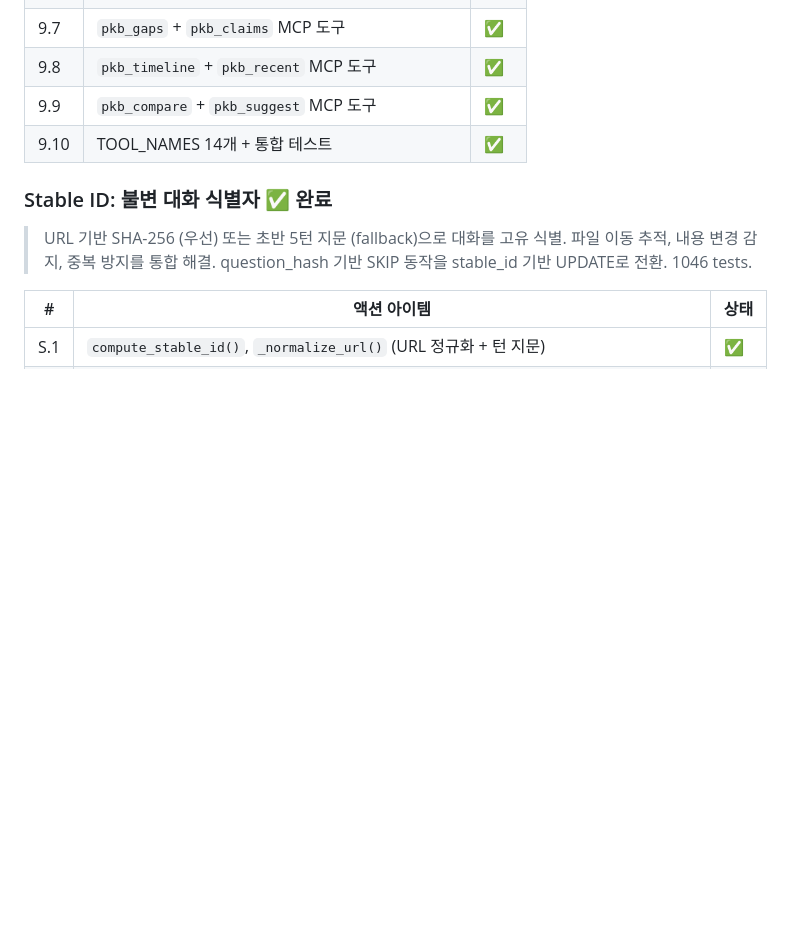
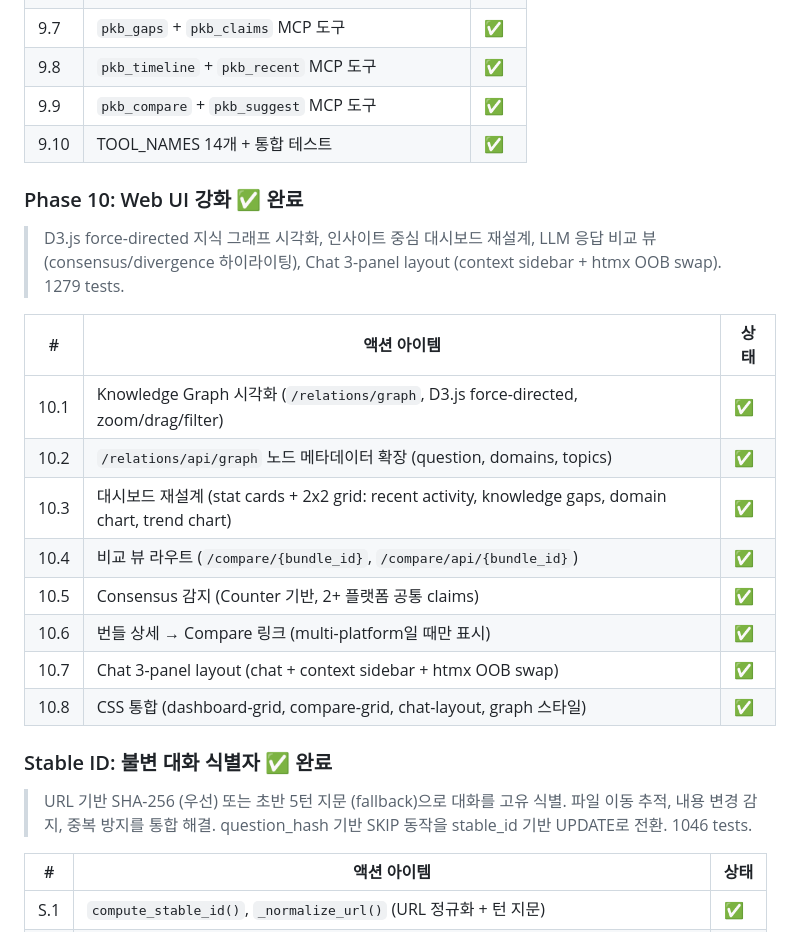
Before and after one commit to YongseopKim/pkb, a Markdown page: docs/design-v1.md, the part around the change. Rendered like a GitHub page; blank space fills up the shorter version.

```diff
--- a/docs/design-v1.md
+++ b/docs/design-v1.md
@@ -909,6 +909,21 @@ sequenceDiagram
 | 9.9 | `pkb_compare` + `pkb_suggest` MCP 도구 | ✅ |
 | 9.10 | TOOL_NAMES 14개 + 통합 테스트 | ✅ |
 
+### Phase 10: Web UI 강화 ✅ 완료
+
+> D3.js force-directed 지식 그래프 시각화, 인사이트 중심 대시보드 재설계, LLM 응답 비교 뷰 (consensus/divergence 하이라이팅), Chat 3-panel layout (context sidebar + htmx OOB swap). 1279 tests.
+
+| # | 액션 아이템 | 상태 |
+|---|-----------|------|
+| 10.1 | Knowledge Graph 시각화 (`/relations/graph`, D3.js force-directed, zoom/drag/filter) | ✅ |
+| 10.2 | `/relations/api/graph` 노드 메타데이터 확장 (question, domains, topics) | ✅ |
+| 10.3 | 대시보드 재설계 (stat cards + 2x2 grid: recent activity, knowledge gaps, domain chart, trend chart) | ✅ |
+| 10.4 | 비교 뷰 라우트 (`/compare/{bundle_id}`, `/compare/api/{bundle_id}`) | ✅ |
+| 10.5 | Consensus 감지 (Counter 기반, 2+ 플랫폼 공통 claims) | ✅ |
+| 10.6 | 번들 상세 → Compare 링크 (multi-platform일 때만 표시) | ✅ |
+| 10.7 | Chat 3-panel layout (chat + context sidebar + htmx OOB swap) | ✅ |
+| 10.8 | CSS 통합 (dashboard-grid, compare-grid, chat-layout, graph 스타일) | ✅ |
+
 ### Stable ID: 불변 대화 식별자 ✅ 완료
 
 > URL 기반 SHA-256 (우선) 또는 초반 5턴 지문 (fallback)으로 대화를 고유 식별. 파일 이동 추적, 내용 변경 감지, 중복 방지를 통합 해결. question_hash 기반 SKIP 동작을 stable_id 기반 UPDATE로 전환. 1046 tests.
```
Also changed, not shown: CLAUDE.md (+5 -4 lines), README.md (+3 -2 lines).
